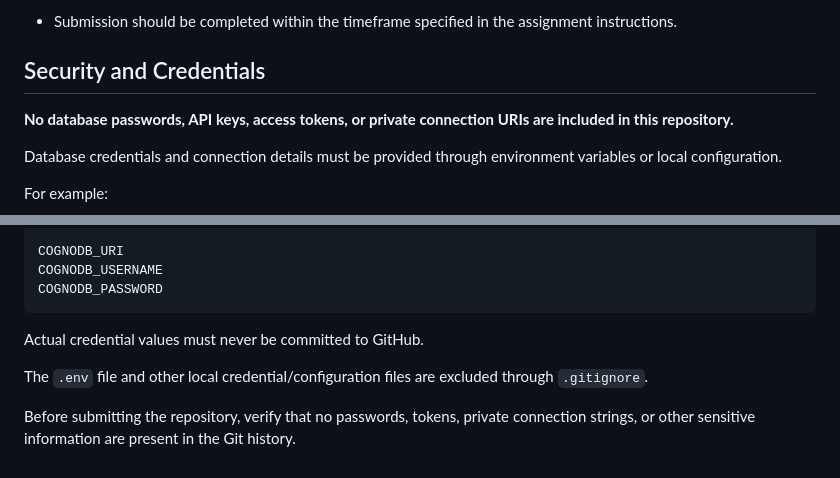
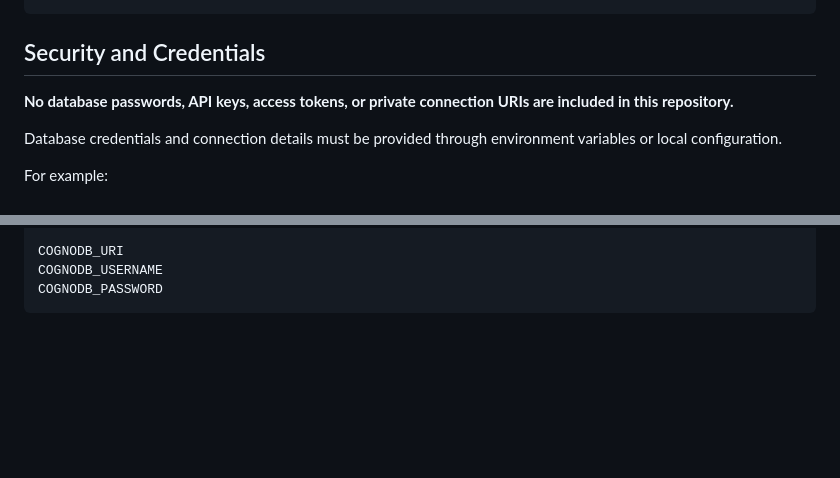
Before and after one commit to sasikiranchandu/graph-database-cloud-benchmarking-suite, a Markdown page: README.md, 2 parts joined by grey strips. Drawn GitHub-style; blank space fills up the shorter version.

Commit message:
Revise README for assignment submission details
Updated assignment submission

````diff
--- a/README.md
+++ b/README.md
@@ -489,6 +489,4 @@ CognoDB Assignment 1 - <Your Name>
 ```
-
-* Submission should be completed within the timeframe specified in the assignment instructions.
 
 ## Security and Credentials
 
@@ -511,9 +509,3 @@ COGNODB_URI
 COGNODB_USERNAME
 COGNODB_PASSWORD
 ```
-
-Actual credential values must never be committed to GitHub.
-
-The `.env` file and other local credential/configuration files are excluded through `.gitignore`.
-
-Before submitting the repository, verify that no passwords, tokens, private connection strings, or other sensitive information are present in the Git history.
````
Also changed, not shown: other parts of README.md (+1 -1 lines).
